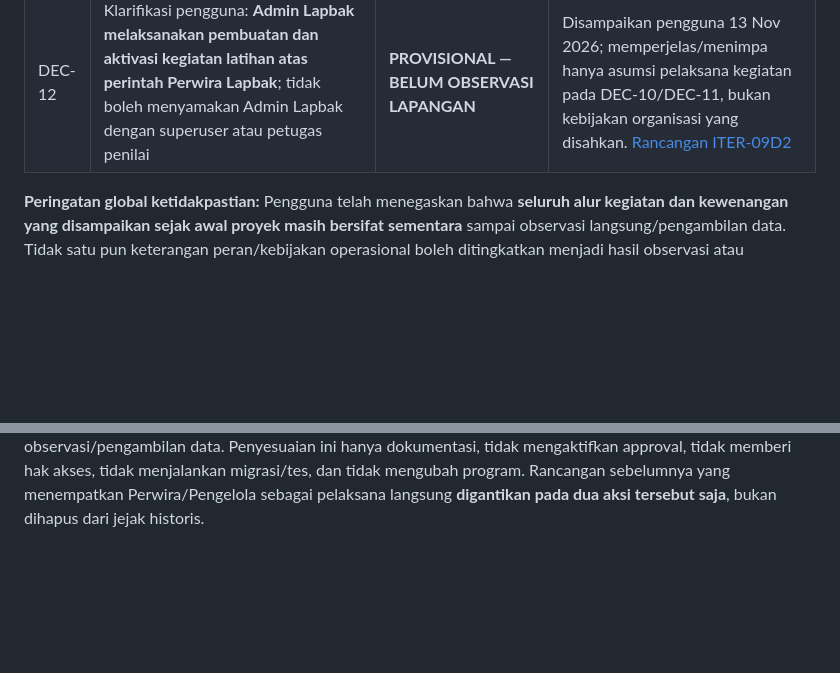
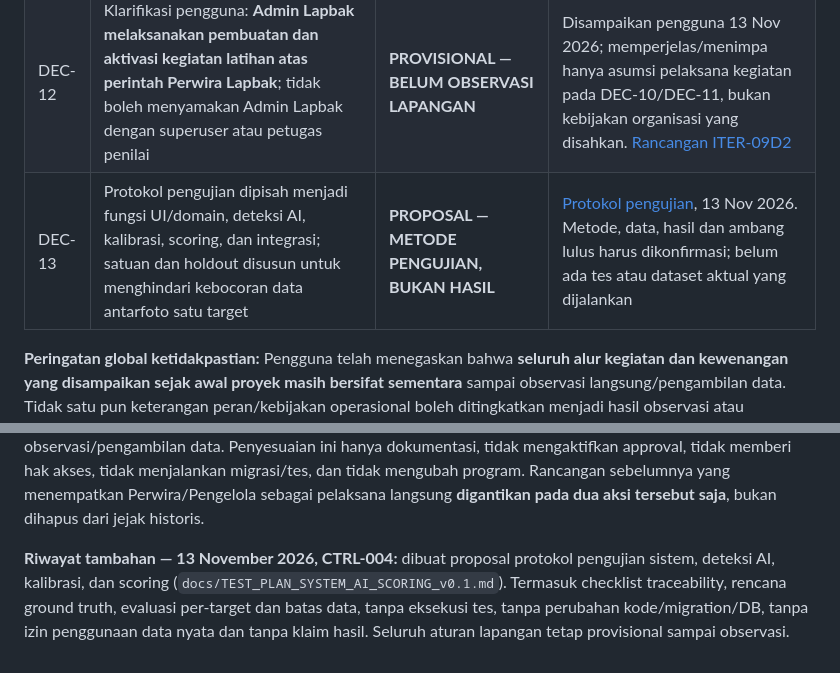
Before and after one commit to dwisiswomunandar/TA-Sistem-Skoring-Menembak, a Markdown page: docs/PROJECT_DECISION_AND_CHANGE_REGISTER.md, 2 parts joined by grey strips. Drawn GitHub-style; blank space fills up the shorter version.

Commit message:
docs(testing): draft system AI calibration and scoring validation plan

```diff
--- a/docs/PROJECT_DECISION_AND_CHANGE_REGISTER.md
+++ b/docs/PROJECT_DECISION_AND_CHANGE_REGISTER.md
@@ -39,6 +39,7 @@ Satu commit sebaiknya satu scope yang dapat direview. Jangan commit kredensial,
 | DEC-10 | Rancangan alur tiga aktor (Perwira/Pengelola, Petugas Lapbak, Peserta) dipakai sebagai bahan diskusi hak akses | **PROPOSAL, BUKAN PENGESAHAN ROLE OPERASIONAL** | Lihat Bagian 4; harus direkonsiliasi dengan hasil observasi dan kewenangan unit |
 | DEC-11 | Urutan penyiapan kegiatan dan keputusan sensitif untuk ITER-09D2 dibatasi per konteks, dipisah dari UI dan dari aktivasi akses otomatis | **PROPOSAL; TIDAK ADA PERSETUJUAN OPERASIONAL** | [Rancangan kebijakan ITER-09D2](ITER_09D2_OPERATIONAL_AUTHORIZATION_PROPOSAL.md), dicatat 13 Nov 2026. Belum mengubah permission, data atau protected plans |
 | DEC-12 | Klarifikasi pengguna: **Admin Lapbak melaksanakan pembuatan dan aktivasi kegiatan latihan atas perintah Perwira Lapbak**; tidak boleh menyamakan Admin Lapbak dengan superuser atau petugas penilai | **PROVISIONAL — BELUM OBSERVASI LAPANGAN** | Disampaikan pengguna 13 Nov 2026; memperjelas/menimpa hanya asumsi pelaksana kegiatan pada DEC-10/DEC-11, bukan kebijakan organisasi yang disahkan. [Rancangan ITER-09D2](ITER_09D2_OPERATIONAL_AUTHORIZATION_PROPOSAL.md) |
+| DEC-13 | Protokol pengujian dipisah menjadi fungsi UI/domain, deteksi AI, kalibrasi, scoring, dan integrasi; satuan dan holdout disusun untuk menghindari kebocoran data antarfoto satu target | **PROPOSAL — METODE PENGUJIAN, BUKAN HASIL** | [Protokol pengujian](TEST_PLAN_SYSTEM_AI_SCORING_v0.1.md), 13 Nov 2026. Metode, data, hasil dan ambang lulus harus dikonfirmasi; belum ada tes atau dataset aktual yang dijalankan |
 
 **Peringatan global ketidakpastian:** Pengguna telah menegaskan bahwa **seluruh alur kegiatan dan kewenangan yang disampaikan sejak awal proyek masih bersifat sementara** sampai observasi langsung/pengambilan data. Tidak satu pun keterangan peran/kebijakan operasional boleh ditingkatkan menjadi hasil observasi atau persetujuan resmi tanpa bukti baru. Implementasi/proteksi teknis yang sudah ada tetap fakta kode, namun **tidak otomatis memvalidasi aturan lapangan**.
 
@@ -107,3 +108,5 @@ Satu commit sebaiknya satu scope yang dapat direview. Jangan commit kredensial,
 **Riwayat tambahan — 13 November 2026, CTRL-002:** rancangan kebijakan dan urutan transisi ITER-09D2 ditulis sebagai PROPOSAL, mengikuti audit D1/C/B dan diskusi. Catatan ini tidak berarti persetujuan organisasi, perubahan backend, pengujian baru, atau aktivasi akses. Dokumen: `docs/ITER_09D2_OPERATIONAL_AUTHORIZATION_PROPOSAL.md`.
 
 **Riwayat tambahan — 13 November 2026, CTRL-003:** klarifikasi kebutuhan pengguna dicatat sebagai DEC-12 (Admin Lapbak adalah pelaksana pembuatan/aktivasi kegiatan atas perintah Perwira Lapbak). Pengguna mengingatkan bahwa semua alur dan kewenangan yang telah disampaikan sejak awal masih sementara sampai observasi/pengambilan data. Penyesuaian ini hanya dokumentasi, tidak mengaktifkan approval, tidak memberi hak akses, tidak menjalankan migrasi/tes, dan tidak mengubah program. Rancangan sebelumnya yang menempatkan Perwira/Pengelola sebagai pelaksana langsung **digantikan pada dua aksi tersebut saja**, bukan dihapus dari jejak historis.
+
+**Riwayat tambahan — 13 November 2026, CTRL-004:** dibuat proposal protokol pengujian sistem, deteksi AI, kalibrasi, dan scoring (`docs/TEST_PLAN_SYSTEM_AI_SCORING_v0.1.md`). Termasuk checklist traceability, rencana ground truth, evaluasi per-target dan batas data, tanpa eksekusi tes, tanpa perubahan kode/migration/DB, tanpa izin penggunaan data nyata dan tanpa klaim hasil. Seluruh aturan lapangan tetap provisional sampai observasi.
```
Also changed, not shown: docs/TEST_PLAN_SYSTEM_AI_SCORING_v0.1.md (added, +171 -0 lines).
